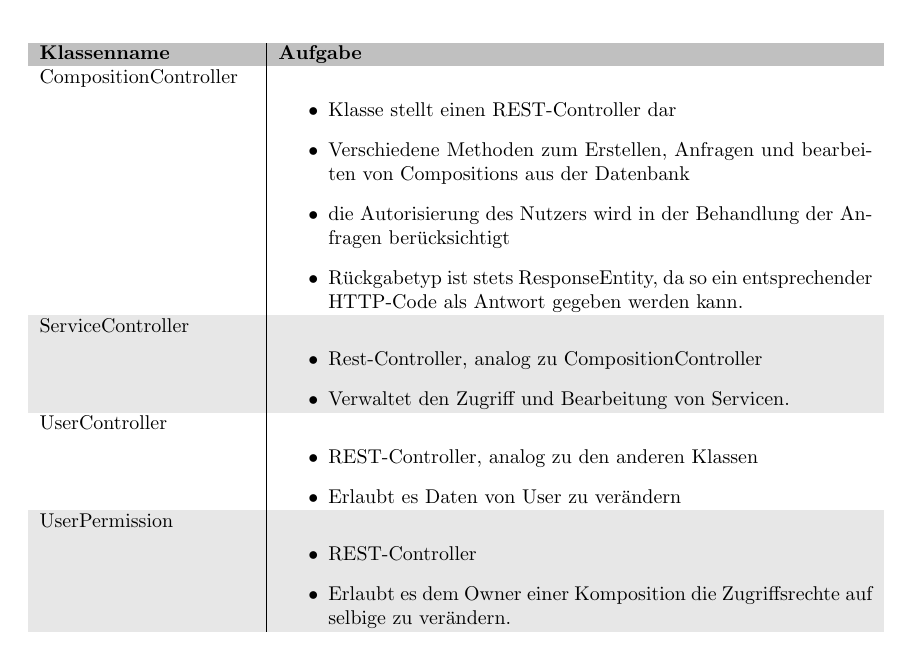
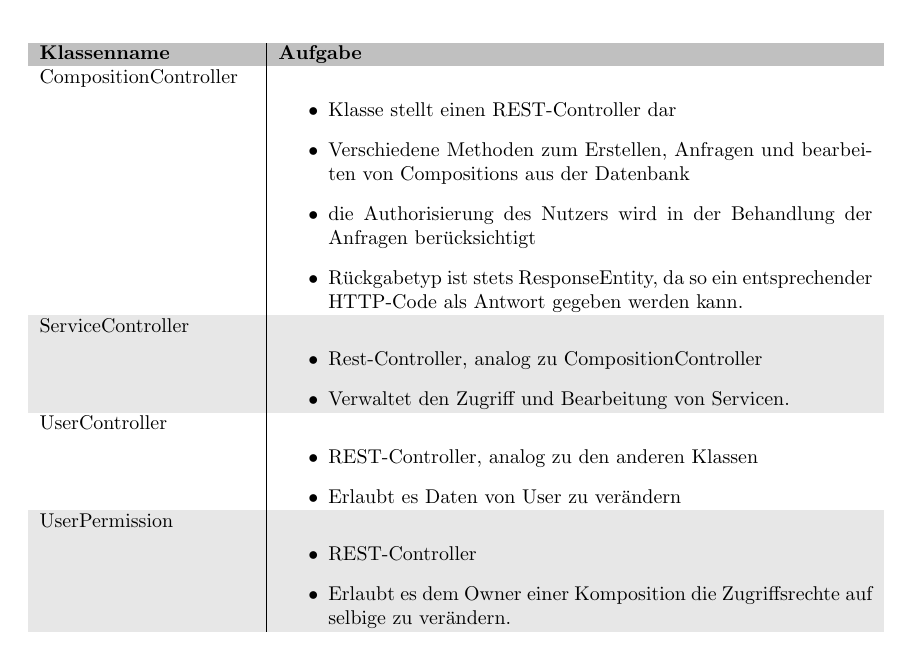
Before and after one commit to miralys1/sopro, a LaTeX document (entwurfsdoku/entwurfsdoku.tex, which reads entwurfsdoku/kapitel/klassendiagramme.tex): part of page 12 of 17, cut so that both start at the same text. Compiled offline with pdfLaTeX.

Commit message:
HRS3105B-36: Rechtschreibfehler korrigiert

```diff
--- a/entwurfsdoku/kapitel/klassendiagramme.tex
+++ b/entwurfsdoku/kapitel/klassendiagramme.tex
@@ -110,7 +110,7 @@
 		CompositionController & \begin{itemize}
 		\item Klasse stellt einen REST-Controller dar
 		\item Verschiedene Methoden zum Erstellen, Anfragen und bearbeiten von Compositions aus der Datenbank
-		\item die Autorisierung des Nutzers wird in der Behandlung der Anfragen berücksichtigt
+		\item die Authorisierung des Nutzers wird in der Behandlung der Anfragen berücksichtigt
 		\item Rückgabetyp ist stets ResponseEntity, da so ein entsprechender HTTP-Code als Antwort gegeben werden kann.
 		\end{itemize}\\
 		\rowcolor[HTML]{E7E7E7}
```
